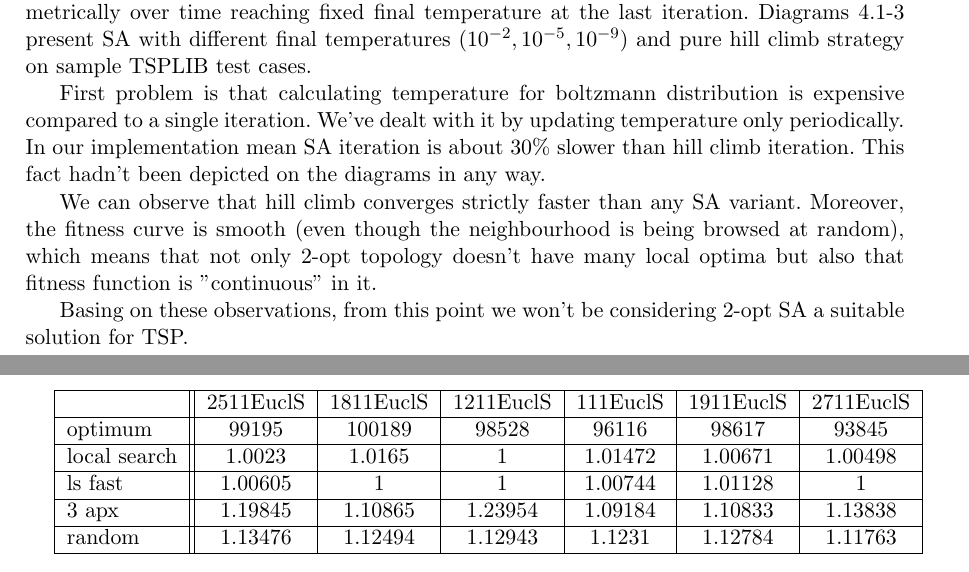
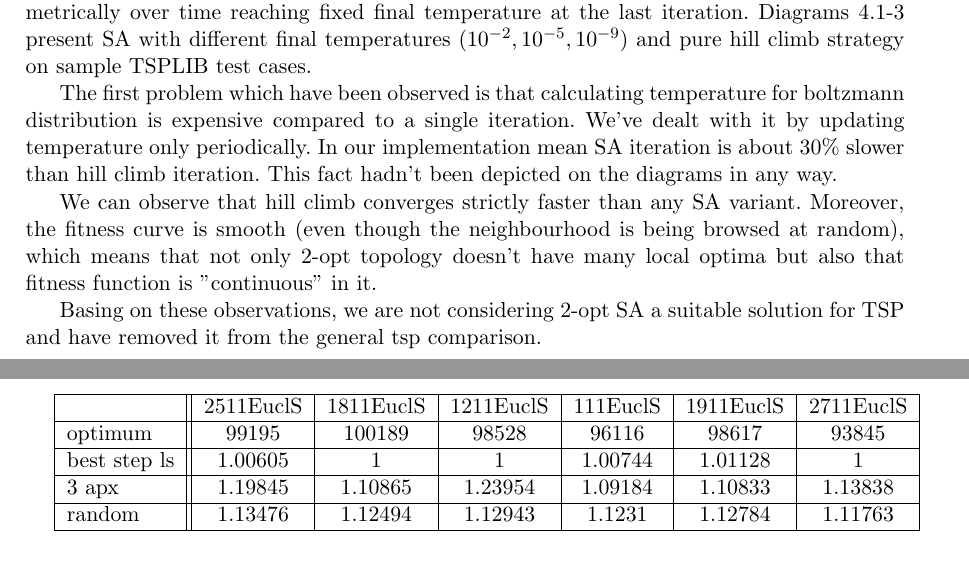
Before and after one commit to paal-prime/paal-bs, a LaTeX thesis (paper/paal.tex, which reads paper/tsp.tex, results/facility_location/comparison/EuclS.tex): two parts of pages 26 and 35 of 37, joined at a grey line, cut so that both start at the same text. Compiled offline with pdfLaTeX.

Commit message:
removed random step ls from fl comparison (it will appear only in ls_convergence experiment

```diff
--- a/paper/tsp.tex
+++ b/paper/tsp.tex
@@ -163,7 +163,7 @@ pure hill climb strategy on sample TSPLIB test cases.
 \input{../results/tsp/ls_convergence/d15112}
 \input{../results/tsp/ls_convergence/ulysses22}
 
-First problem is that calculating temperature for boltzmann distribution is
+The first problem which have been observed is that calculating temperature for boltzmann distribution is
 expensive compared to a single iteration. We've dealt with it by updating temperature
 only periodically. In our implementation mean SA iteration is about $30\%$ slower than
 hill climb iteration. This fact hadn't been depicted on the diagrams in any way.
@@ -173,8 +173,8 @@ Moreover, the fitness curve is smooth (even though the neighbourhood is being br
 which means that not only 2-opt topology doesn't have many local optima but also that fitness function
 is "continuous" in it.
 
-Basing on these observations, from this point we won't be considering 2-opt SA a
-suitable solution for TSP.
+Basing on these observations, we are not considering 2-opt SA a
+suitable solution for TSP and have removed it from the general tsp comparison.
 
 \subsection{Monte Carlo Tree Search policies}
 
--- a/results/facility_location/comparison/EuclS.tex
+++ b/results/facility_location/comparison/EuclS.tex
@@ -2,8 +2,7 @@
 \cline{1-7}
  & 2511EuclS & 1811EuclS & 1211EuclS & 111EuclS & 1911EuclS & 2711EuclS & \\ \cline{1-7}\cline{1-7}
 optimum &99195 & 100189 & 98528 & 96116 & 98617 & 93845 & \\ \cline{1-7}
-local search &1.0023 & 1.0165 & 1 & 1.01472 & 1.00671 & 1.00498 & \\ \cline{1-7}
-ls fast &1.00605 & 1 & 1 & 1.00744 & 1.01128 & 1 & \\ \cline{1-7}
+best step ls &1.00605 & 1 & 1 & 1.00744 & 1.01128 & 1 & \\ \cline{1-7}
 3 apx &1.19845 & 1.10865 & 1.23954 & 1.09184 & 1.10833 & 1.13838 & \\ \cline{1-7}
 random &1.13476 & 1.12494 & 1.12943 & 1.1231 & 1.12784 & 1.11763 & \\ \cline{1-7}
 \end{tabular}
```
Also changed, not shown: paper/tsp.tex (2 more changed lines), 1 other file.
